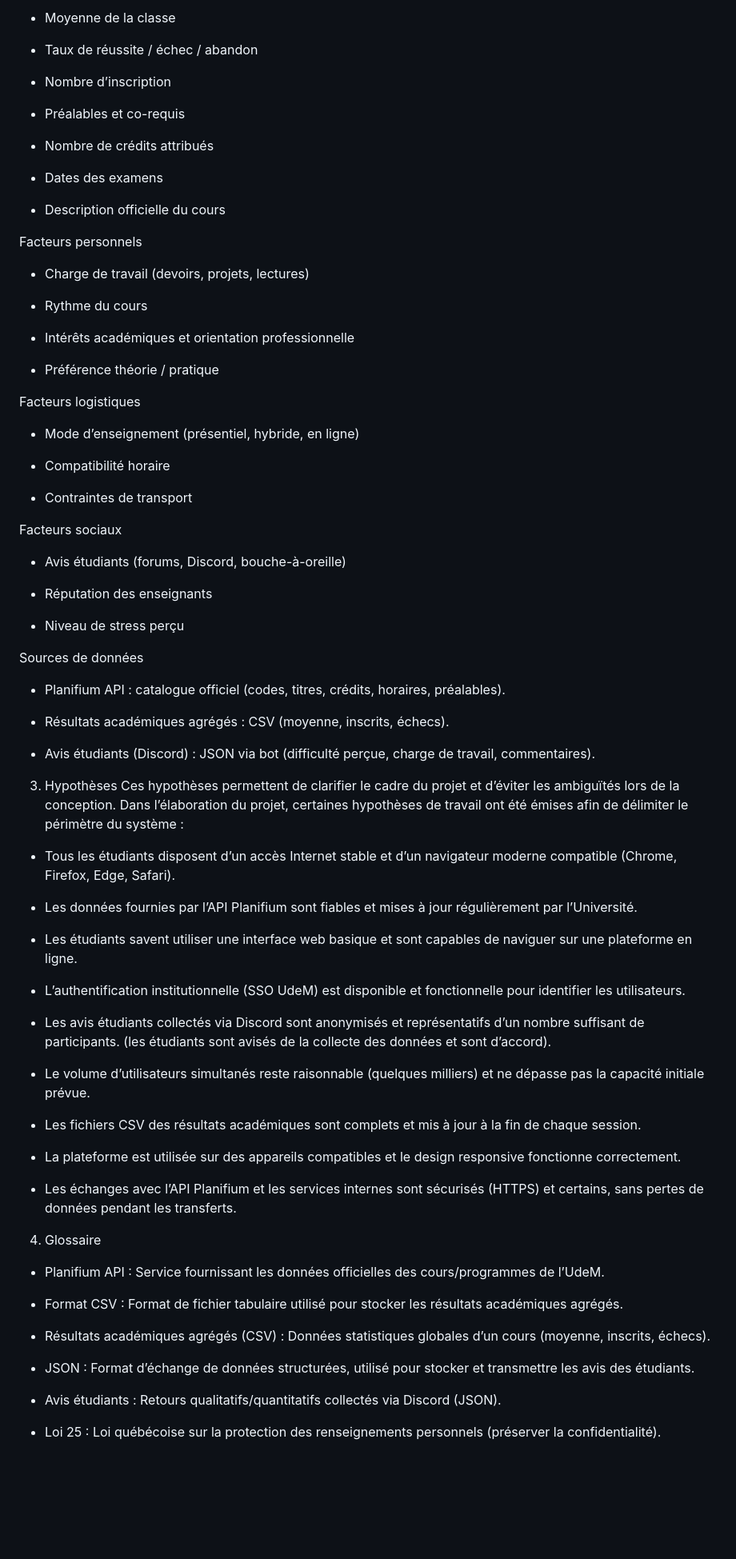
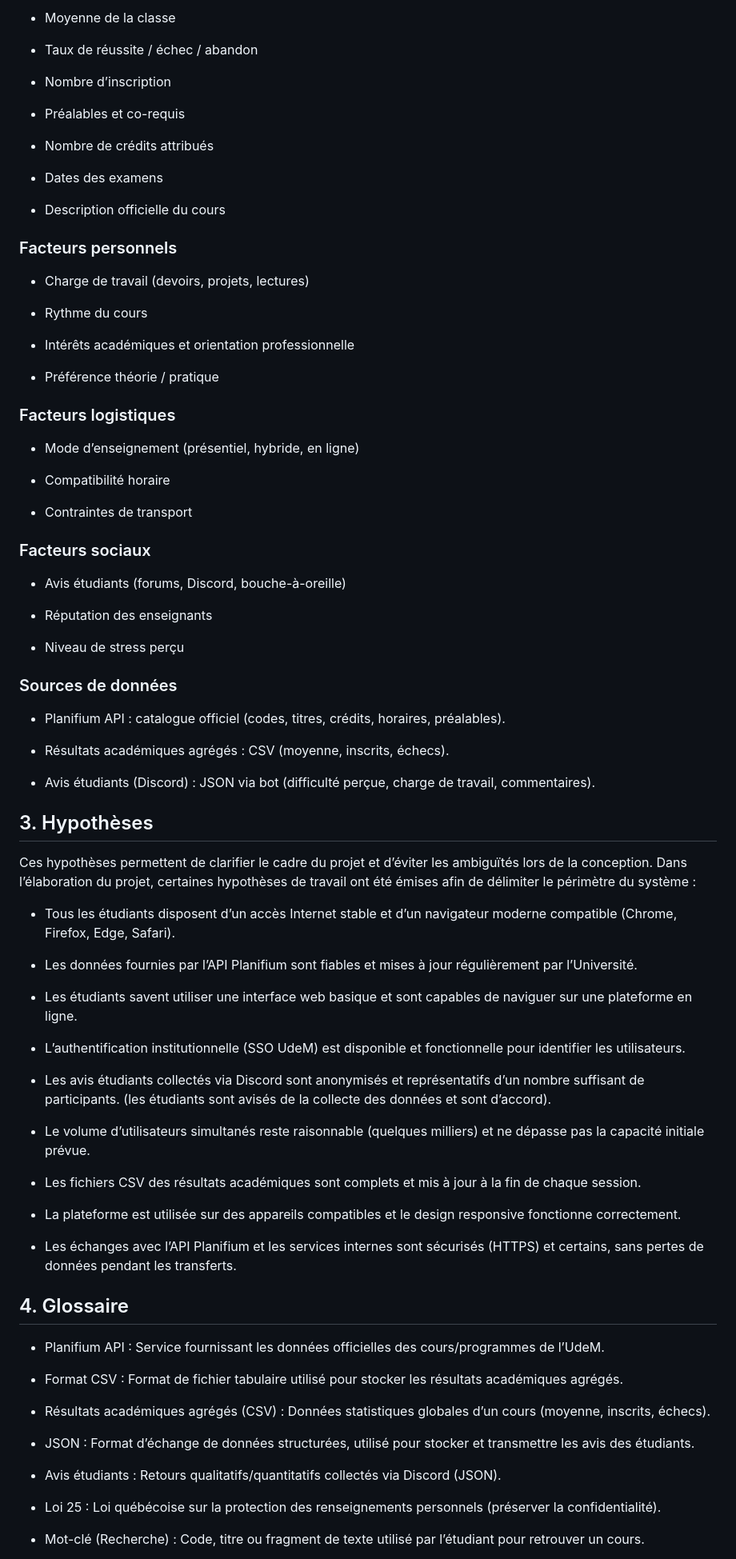
Before and after one commit to zxxyyy0429/IFT2255-devoir1, a Markdown page: docs/rapport.md, the part around the change printed below. Shown: that part at 80% size. Rendered like a GitHub page; blank space fills up the shorter version.

```diff
--- a/docs/rapport.md
+++ b/docs/rapport.md
@@ -144,79 +138,59 @@ Facteurs académiques
 - Nombre d’inscription
-
 
 - Préalables et co-requis
 
-
 - Nombre de crédits attribués
 
-
 - Dates des examens
-
 
 - Description officielle du cours
 
 
-Facteurs personnels
+### Facteurs personnels
 - Charge de travail (devoirs, projets, lectures)
-
 
 - Rythme du cours
 
-
 - Intérêts académiques et orientation professionnelle
-
 
 - Préférence théorie / pratique
 
-
-Facteurs logistiques
+### Facteurs logistiques
 - Mode d’enseignement (présentiel, hybride, en ligne)
 
-
 - Compatibilité horaire
-
 
 - Contraintes de transport
 
 
-Facteurs sociaux
+### Facteurs sociaux
 - Avis étudiants (forums, Discord, bouche-à-oreille)
-
 
 - Réputation des enseignants
 
-
 - Niveau de stress perçu
 
-
-Sources de données
+### Sources de données
 - Planifium API : catalogue officiel (codes, titres, crédits, horaires, préalables).
 
-
 - Résultats académiques agrégés : CSV (moyenne, inscrits, échecs).
-
 
 - Avis étudiants (Discord) : JSON via bot (difficulté perçue, charge de travail, commentaires).
 
 
 
-3. Hypothèses
+## 3. Hypothèses
 Ces hypothèses permettent de clarifier le cadre du projet et d’éviter les ambiguïtés lors de la conception.
 Dans l’élaboration du projet, certaines hypothèses de travail ont été émises afin de délimiter le périmètre du système :
 - Tous les étudiants disposent d’un accès Internet stable et d’un navigateur moderne compatible (Chrome, Firefox, Edge, Safari).
 
-
 - Les données fournies par l’API Planifium sont fiables et mises à jour régulièrement par l’Université.
-
 
 - Les étudiants savent utiliser une interface web basique et sont capables de naviguer sur une plateforme en ligne.
 
-
 - L’authentification institutionnelle (SSO UdeM) est disponible et fonctionnelle pour identifier les utilisateurs.
 
-
 - Les avis étudiants collectés via Discord sont anonymisés et représentatifs d’un nombre suffisant de participants. (les étudiants sont avisés de la collecte des données et sont d’accord).
-
 
 - Le volume d’utilisateurs simultanés reste raisonnable (quelques milliers) et ne dépasse pas la capacité initiale prévue.
 
@@ -227,14 +201,18 @@ Dans l’élaboration du projet, certaines hypothèses de travail ont été émi
 - Les échanges avec l’API Planifium et les services internes sont sécurisés (HTTPS) et certains, sans pertes de données pendant les transferts.
 
 
-4. Glossaire
+## 4. Glossaire
 - Planifium API : Service fournissant les données officielles des cours/programmes de l’UdeM.
+
 - Format CSV : Format de fichier tabulaire utilisé pour stocker les résultats académiques agrégés.
+
 - Résultats académiques agrégés (CSV) : Données statistiques globales d’un cours (moyenne, inscrits, échecs).
+
 - JSON : Format d’échange de données structurées, utilisé pour stocker et transmettre les avis des étudiants.
+
 - Avis étudiants : Retours qualitatifs/quantitatifs collectés via Discord (JSON).
-
 
 - Loi 25 : Loi québécoise sur la protection des renseignements personnels (préserver la confidentialité).
 
+- Mot-clé (Recherche) : Code, titre ou fragment de texte utilisé par l’étudiant pour retrouver un cours.
 
```
Also changed, not shown: other parts of docs/rapport.md (+80 -85 lines).
